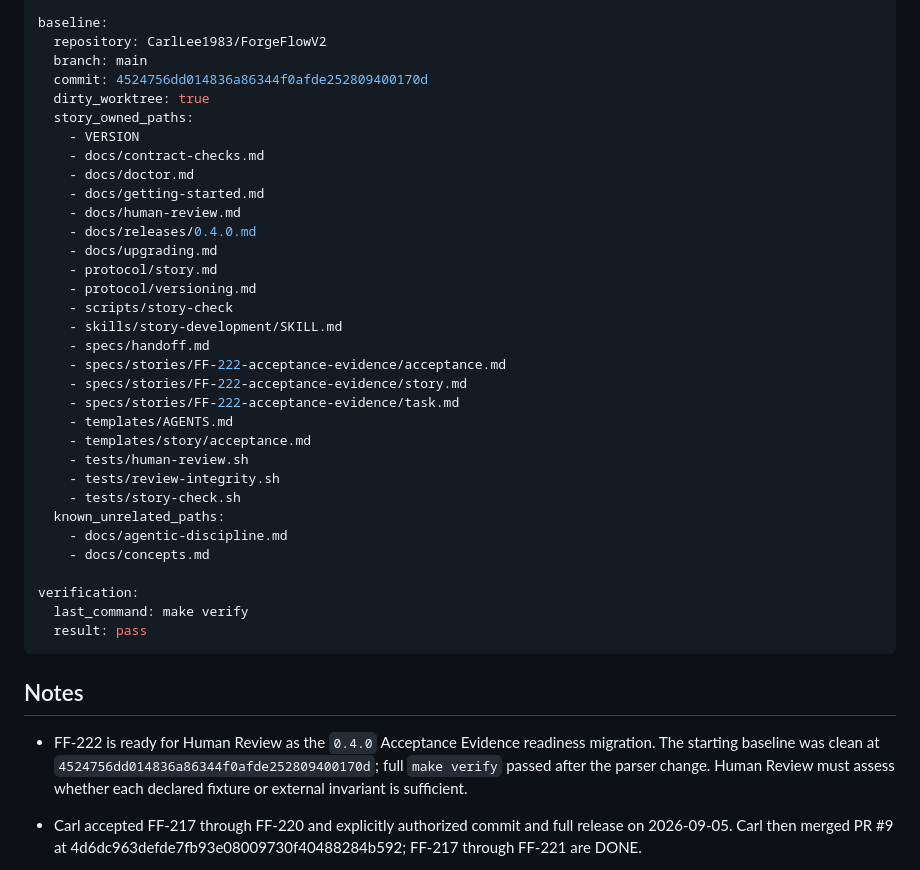
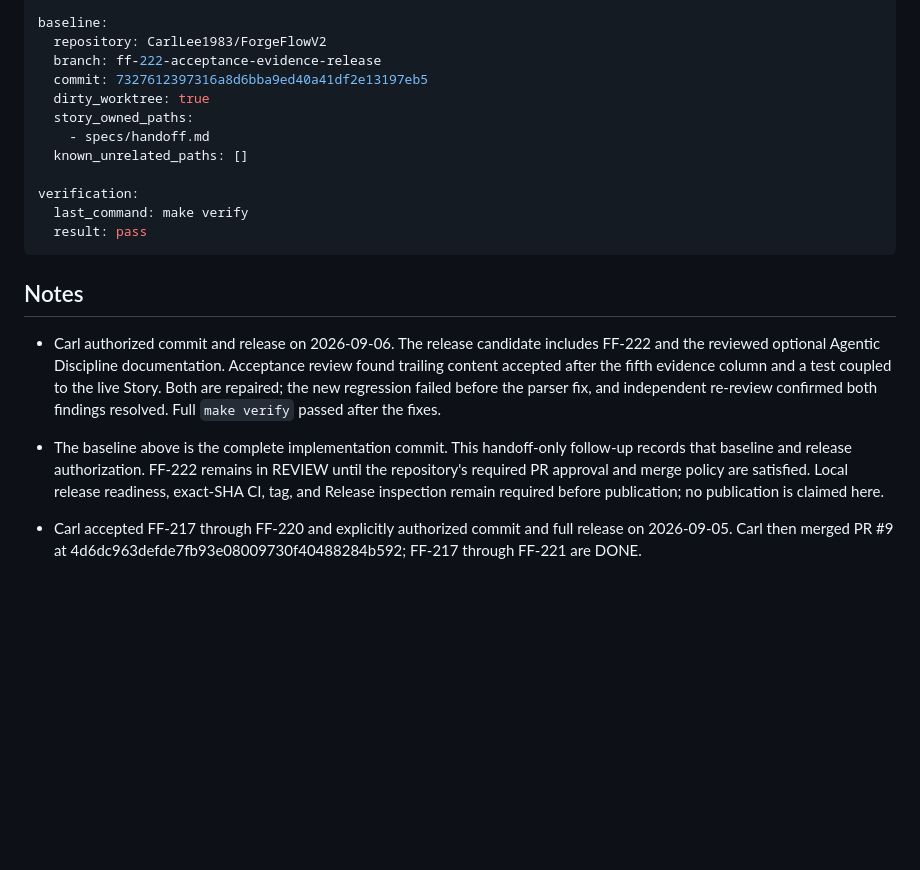
Before and after one commit to CarlLee1983/ForgeFlowV2, a Markdown page: specs/handoff.md, the part around the change. GitHub-like rendering; blank space fills up the shorter version.

Commit message:
docs: record verified 0.4.0 candidate and release authorization

```diff
--- a/specs/handoff.md
+++ b/specs/handoff.md
@@ -36,33 +36,12 @@ workflow:
 
 baseline:
   repository: CarlLee1983/ForgeFlowV2
-  branch: main
-  commit: 4524756dd014836a86344f0afde252809400170d
+  branch: ff-222-acceptance-evidence-release
+  commit: 7327612397316a8d6bba9ed40a41df2e13197eb5
   dirty_worktree: true
   story_owned_paths:
-    - VERSION
-    - docs/contract-checks.md
-    - docs/doctor.md
-    - docs/getting-started.md
-    - docs/human-review.md
-    - docs/releases/0.4.0.md
-    - docs/upgrading.md
-    - protocol/story.md
-    - protocol/versioning.md
-    - scripts/story-check
-    - skills/story-development/SKILL.md
     - specs/handoff.md
-    - specs/stories/FF-222-acceptance-evidence/acceptance.md
-    - specs/stories/FF-222-acceptance-evidence/story.md
-    - specs/stories/FF-222-acceptance-evidence/task.md
-    - templates/AGENTS.md
-    - templates/story/acceptance.md
-    - tests/human-review.sh
-    - tests/review-integrity.sh
-    - tests/story-check.sh
-  known_unrelated_paths:
-    - docs/agentic-discipline.md
-    - docs/concepts.md
+  known_unrelated_paths: []
 
 verification:
   last_command: make verify
@@ -71,10 +50,17 @@ verification:
 
 ## Notes
 
-* FF-222 is ready for Human Review as the `0.4.0` Acceptance Evidence readiness migration.
-  The starting baseline was clean at `4524756dd014836a86344f0afde252809400170d`;
-  full `make verify` passed after the parser change. Human Review must assess
-  whether each declared fixture or external invariant is sufficient.
+* Carl authorized commit and release on 2026-09-06. The release candidate
+  includes FF-222 and the reviewed optional Agentic Discipline documentation.
+  Acceptance review found trailing content accepted after the fifth evidence
+  column and a test coupled to the live Story. Both are repaired; the new
+  regression failed before the parser fix, and independent re-review confirmed
+  both findings resolved. Full `make verify` passed after the fixes.
+* The baseline above is the complete implementation commit. This handoff-only
+  follow-up records that baseline and release authorization. FF-222 remains in
+  REVIEW until the repository's required PR approval and merge policy are
+  satisfied. Local release readiness, exact-SHA CI, tag, and Release inspection
+  remain required before publication; no publication is claimed here.
 
 * Carl accepted FF-217 through FF-220 and explicitly authorized commit and full
   release on 2026-09-05. Carl then merged PR #9 at
```
